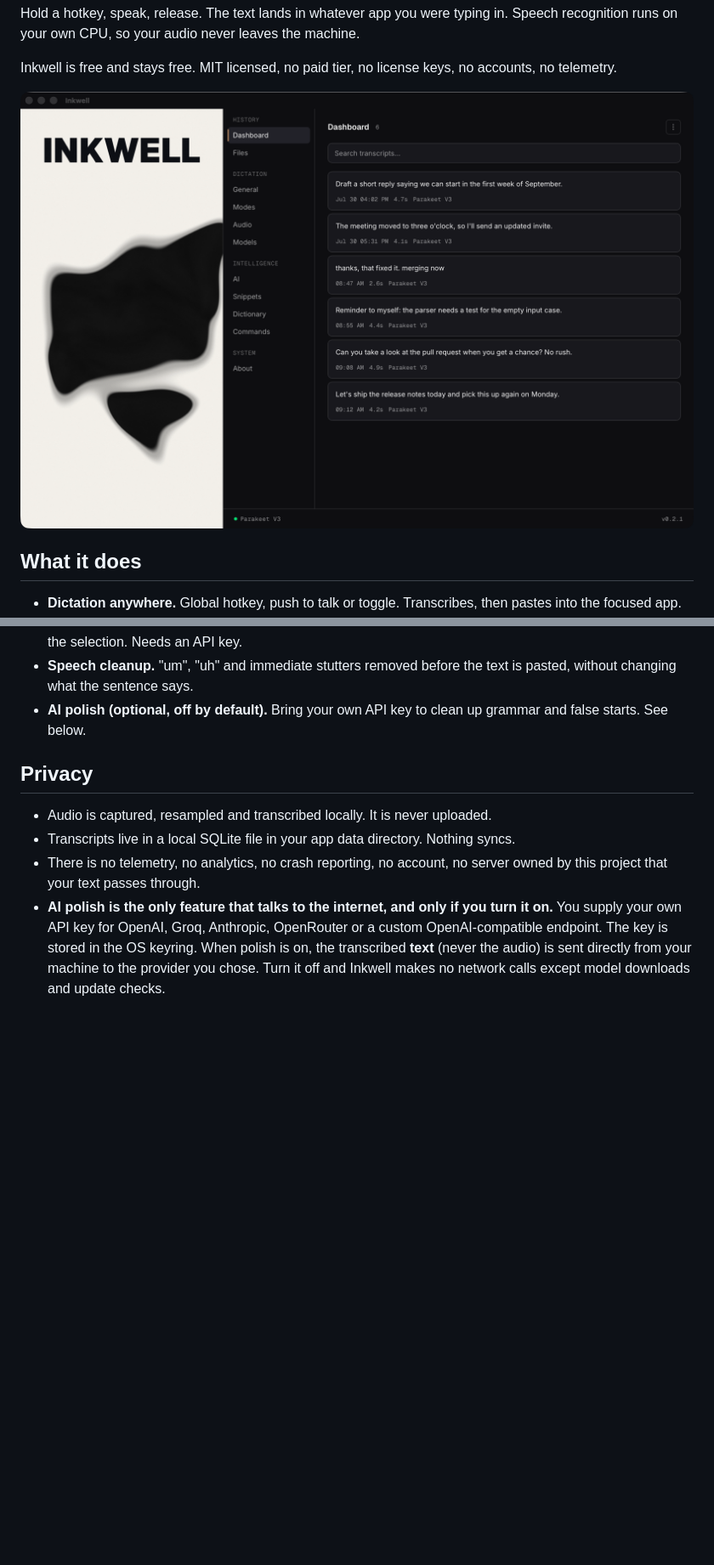
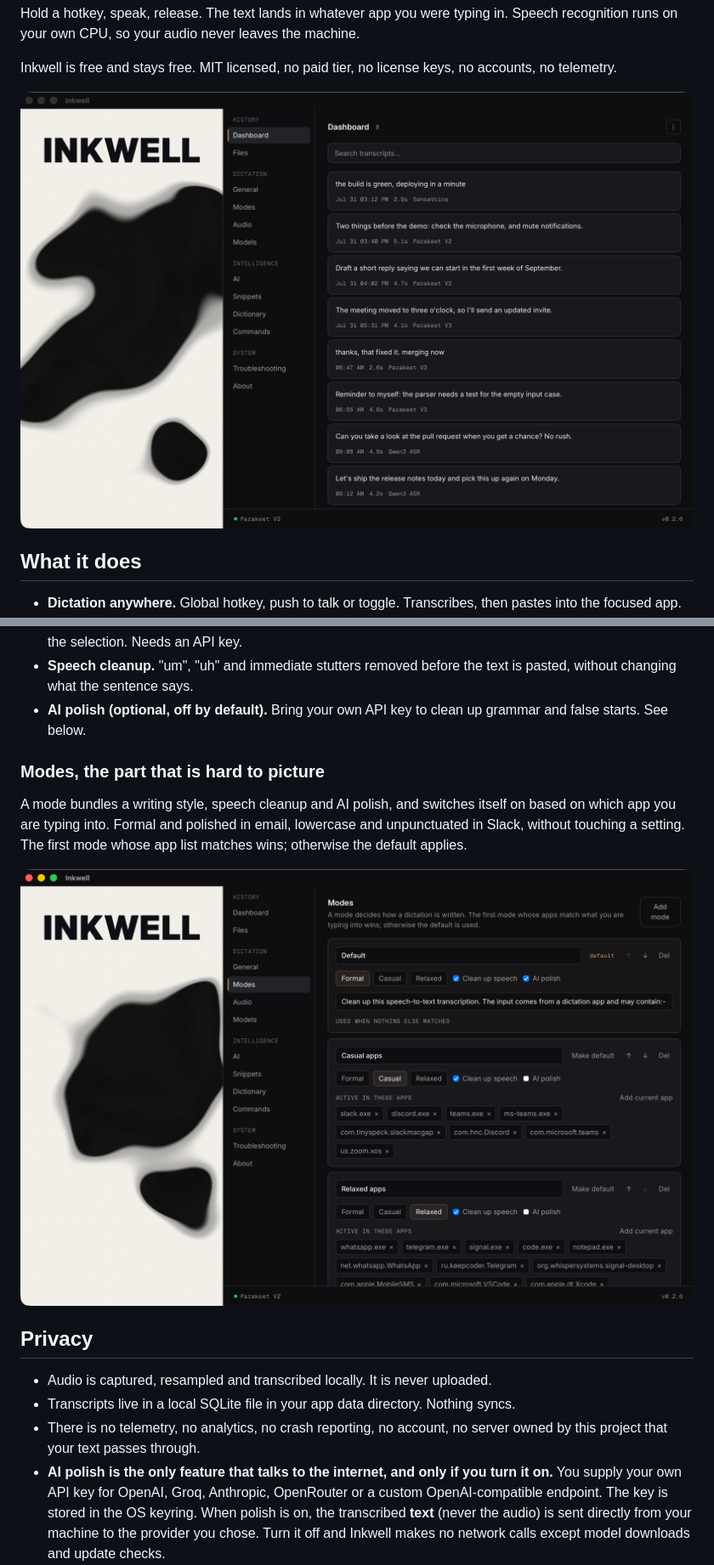
Before and after one commit to SirSicard/inkwell, a Markdown page: README.md, 2 parts joined by grey strips. Shown at 85% size. Drawn GitHub-style; pictures changed too: docs/media/inkwell-dashboard.png, docs/media/inkwell-modes.png (added); blank space fills up the shorter version.

```diff
--- a/README.md
+++ b/README.md
@@ -37,6 +37,14 @@ Inkwell is free and stays free. MIT licensed, no paid tier, no license keys, no
 - **Voice editing.** Select text anywhere, hold a second hotkey, say what to change, and the rewrite replaces the selection. Needs an API key.
 - **Speech cleanup.** "um", "uh" and immediate stutters removed before the text is pasted, without changing what the sentence says.
 - **AI polish (optional, off by default).** Bring your own API key to clean up grammar and false starts. See below.
+
+### Modes, the part that is hard to picture
+
+A mode bundles a writing style, speech cleanup and AI polish, and switches itself on based on which app you are typing into. Formal and polished in email, lowercase and unpunctuated in Slack, without touching a setting. The first mode whose app list matches wins; otherwise the default applies.
+
+<picture>
+  <img src="docs/media/inkwell-modes.png" alt="The Modes tab, showing a Default mode plus Casual and Relaxed modes bound to lists of application identifiers" width="900">
+</picture>
 
 ## Privacy
 
```
Also changed, not shown: other parts of README.md (+22 -0 lines), docs/media/inkwell-ai.png (added).
